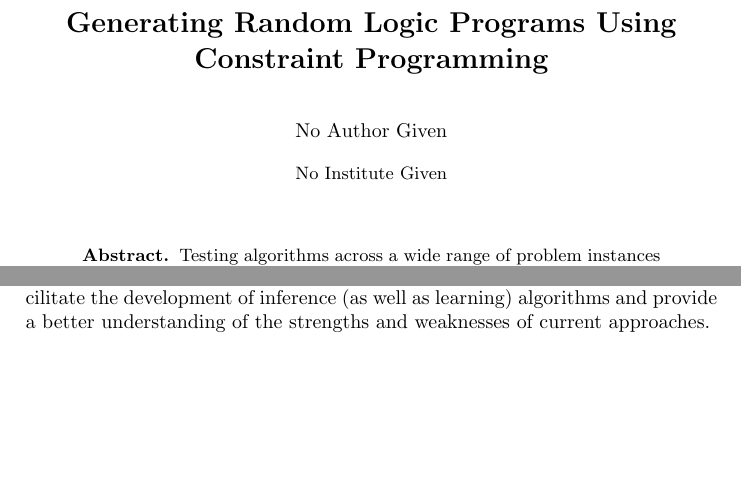
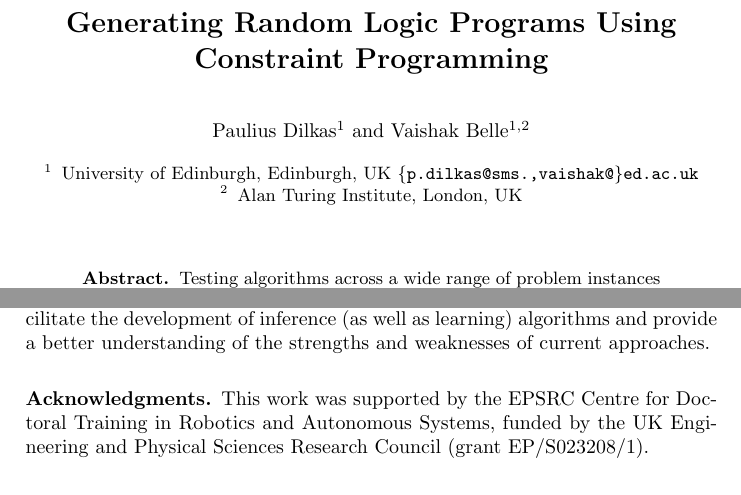
Before and after one commit to dilkas/random-logic-programs, a LaTeX thesis (text/paper2/paper.tex): two parts of pages 1 and 15 of 21 before the commit and two parts of pages 1 and 16 of 21 after it, joined at a grey line, cut so that both start at the same text, the shorter picture padded with empty space. Compiled offline with pdfLaTeX.

Commit message:
Un-anonymise

```diff
--- a/text/paper2/paper.tex
+++ b/text/paper2/paper.tex
@@ -58,10 +58,10 @@
 \begin{document}
 
 \title{Generating Random Logic Programs Using Constraint Programming}
-%\author{Paulius Dilkas\inst{1} \and
-%Vaishak Belle\inst{1,2}}
-%\authorrunning{P. Dilkas and V. Belle}
-%\institute{University of Edinburgh, Edinburgh, UK \email{\{p.dilkas@sms.,vaishak@\}ed.ac.uk} \and Alan Turing Institute, London, UK}
+\author{Paulius Dilkas\inst{1} \and
+Vaishak Belle\inst{1,2}}
+\authorrunning{P. Dilkas and V. Belle}
+\institute{University of Edinburgh, Edinburgh, UK \email{\{p.dilkas@sms.,vaishak@\}ed.ac.uk} \and Alan Turing Institute, London, UK}
 
 \maketitle
 
@@ -1015,10 +1015,10 @@ our work can facilitate the development of inference (as well as learning)
 algorithms and provide a better understanding of the strengths and weaknesses of
 current approaches.
 
-%\subsubsection*{Acknowledgments.}
-%This work was supported by the EPSRC Centre for Doctoral Training in Robotics
-%and Autonomous Systems, funded by the UK Engineering and Physical Sciences
-%Research Council (grant EP/S023208/1).
+\subsubsection*{Acknowledgments.}
+This work was supported by the EPSRC Centre for Doctoral Training in Robotics
+and Autonomous Systems, funded by the UK Engineering and Physical Sciences
+Research Council (grant EP/S023208/1).
 
 \bibliographystyle{splncs04}
 \bibliography{paper}
```
Also changed, not shown: text/paper2/paper.pdf.
